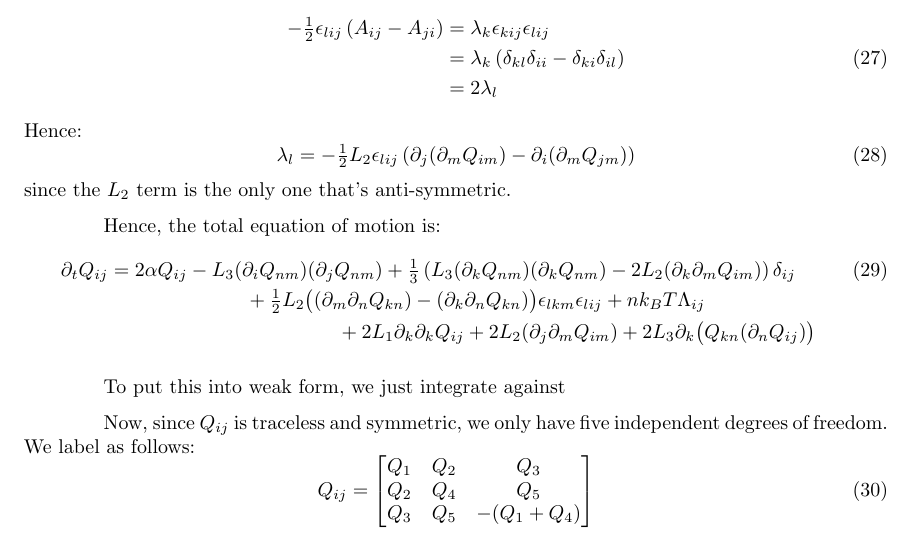
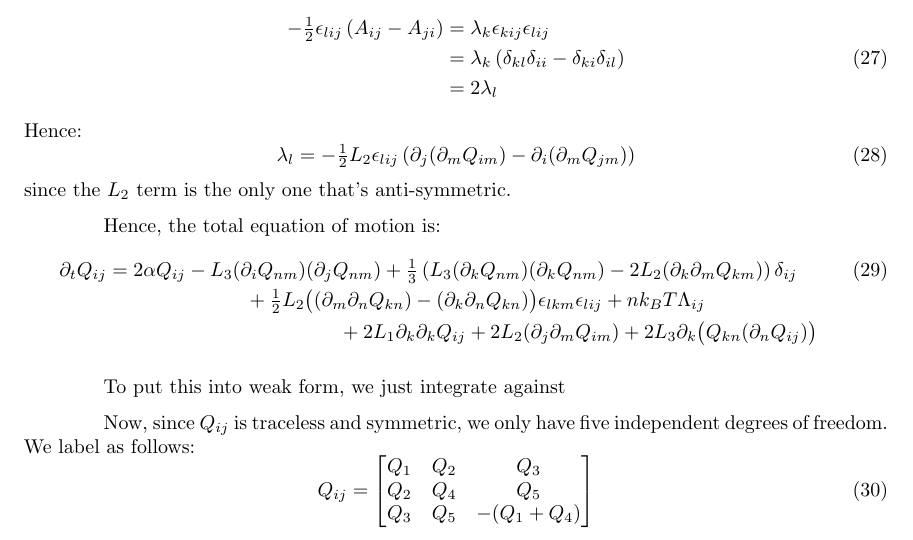
Before and after one commit to lucasmyers97/maier-saupe-lc-hydrodynamics, a LaTeX document (theory/maier-saupe-weak-form/maier-saupe-weak-form.tex): part of page 4 of 4, cut so that both start at the same text. Compiled offline with pdfLaTeX.

Commit message:
fixed typo in maier-saupe equation of motion

```diff
--- a/theory/maier-saupe-weak-form/maier-saupe-weak-form.tex
+++ b/theory/maier-saupe-weak-form/maier-saupe-weak-form.tex
@@ -269,7 +269,7 @@
 		2 \alpha Q_{ij}
 		- L_3 (\partial_i Q_{nm}) (\partial_j Q_{nm})
 		+ \tfrac13 \left( L_3 (\partial_k Q_{nm})(\partial_k Q_{nm})
-		- 2 L_2 (\partial_k \partial_m Q_{im}) \right) \delta_{ij} \\
+		- 2 L_2 (\partial_k \partial_m Q_{km}) \right) \delta_{ij} \\
 		+ \tfrac12 L_2 \bigl( (\partial_m \partial_n Q_{kn}) - (\partial_k \partial_n Q_{kn} ) \bigr) \epsilon_{lkm} \epsilon_{lij}
 		+ n k_B T \Lambda_{ij} \\
 		+ 2 L_1 \partial_k \partial_k Q_{ij}
```
Also changed, not shown: theory/maier-saupe-weak-form/maier-saupe-weak-form.pdf.
